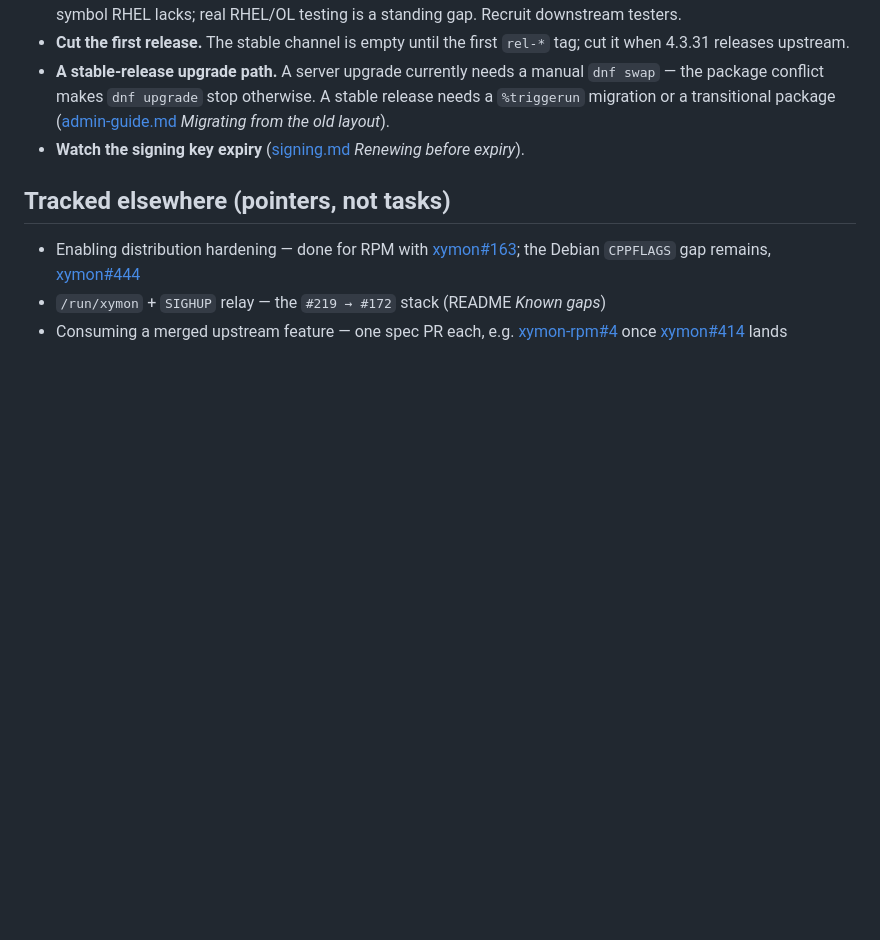
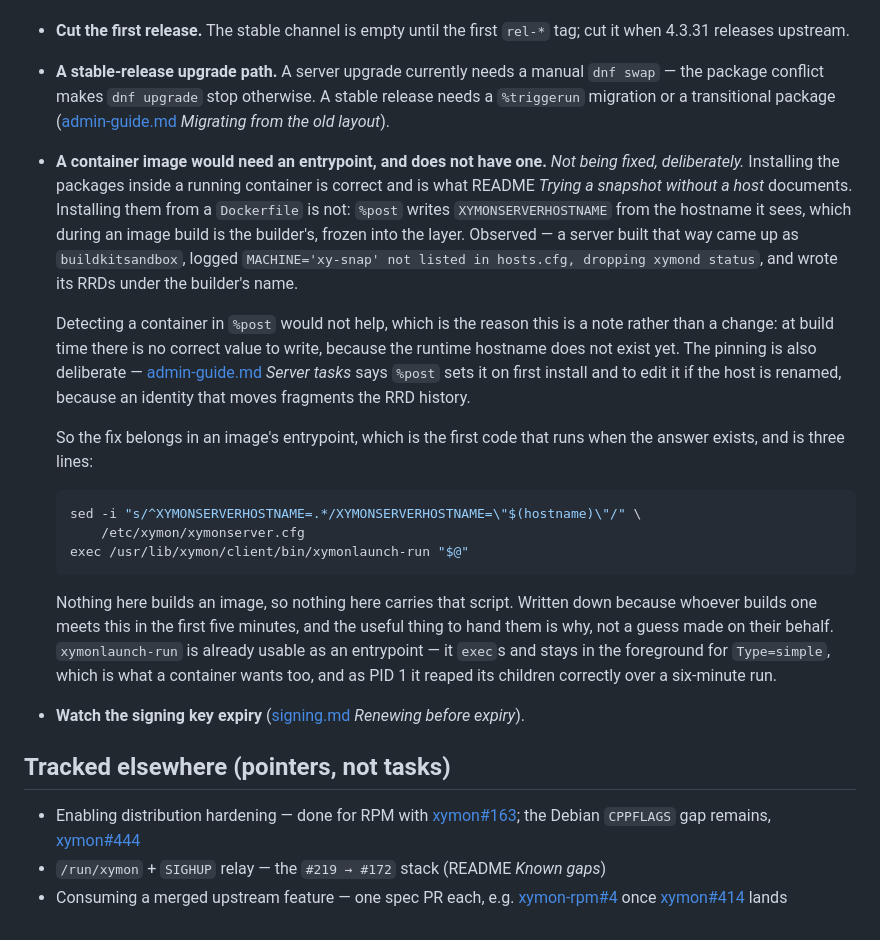
Before and after one commit to xymon-monitoring/xymon-rpm, a Markdown page: docs/roadmap.md, the part around the change. Drawn GitHub-style; blank space fills up the shorter version.

Commit message:
docs: record why an image needs an entrypoint, and why %post cannot fix it
Building an image from these packages gives a server the builder's
identity: %post writes XYMONSERVERHOSTNAME from the hostname it sees, and
in a Dockerfile that is the build sandbox, frozen into the layer. Observed
as buildkitsandbox, with the server dropping its own data.

Not being fixed, and not as a preference: detecting a container in %post
cannot help, because at build time there is no correct value to write. The
answer exists only at start time, so the fix belongs in an entrypoint, and
the entry carries that script instead of a spec change.

The pinning stays deliberate -- admin-guide Server tasks documents it, and
a host and a running container both get the right answer from it.

````diff
--- a/docs/roadmap.md
+++ b/docs/roadmap.md
@@ -176,6 +176,39 @@ to a GitHub issue.
   `dnf swap` — the package conflict makes `dnf upgrade` stop otherwise. A stable
   release needs a `%triggerun` migration or a transitional package
   ([admin-guide.md](admin-guide.md) *Migrating from the old layout*).
+- **A container image would need an entrypoint, and does not have one.**
+  *Not being fixed, deliberately.* Installing the packages inside a running
+  container is correct and is what README *Trying a snapshot without a host*
+  documents. Installing them from a `Dockerfile` is not: `%post` writes
+  `XYMONSERVERHOSTNAME` from the hostname it sees, which during an image build
+  is the builder's, frozen into the layer. Observed — a server built that way
+  came up as `buildkitsandbox`, logged `MACHINE='xy-snap' not listed in
+  hosts.cfg, dropping xymond status`, and wrote its RRDs under the builder's
+  name.
+
+  Detecting a container in `%post` would not help, which is the reason this
+  is a note rather than a change: at build time there is no correct value to
+  write, because the runtime hostname does not exist yet. The pinning is also
+  deliberate — [admin-guide.md](admin-guide.md) *Server tasks* says `%post`
+  sets it on first install and to edit it if the host is renamed, because an
+  identity that moves fragments the RRD history.
+
+  So the fix belongs in an image's entrypoint, which is the first code that
+  runs when the answer exists, and is three lines:
+
+  ```sh
+  sed -i "s/^XYMONSERVERHOSTNAME=.*/XYMONSERVERHOSTNAME=\"$(hostname)\"/" \
+      /etc/xymon/xymonserver.cfg
+  exec /usr/lib/xymon/client/bin/xymonlaunch-run "$@"
+  ```
+
+  Nothing here builds an image, so nothing here carries that script. Written
+  down because whoever builds one meets this in the first five minutes, and
+  the useful thing to hand them is why, not a guess made on their behalf.
+  `xymonlaunch-run` is already usable as an entrypoint — it `exec`s and stays
+  in the foreground for `Type=simple`, which is what a container wants too,
+  and as PID 1 it reaped its children correctly over a six-minute run.
+
 - **Watch the signing key expiry** ([signing.md](signing.md) *Renewing before
   expiry*).
 
````
